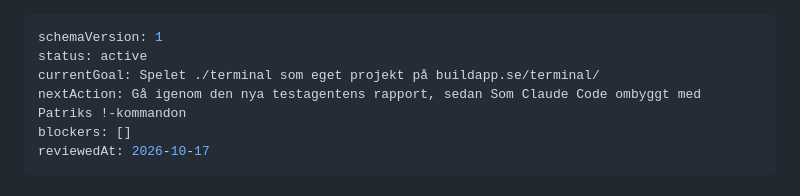
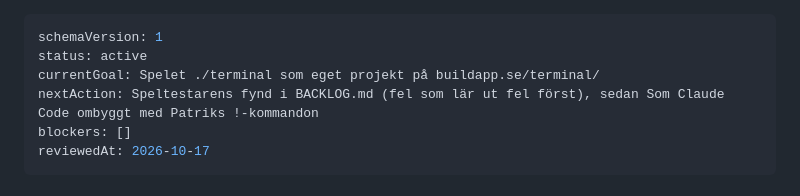
Before and after one commit to buildapp-se/terminal, a Markdown page: HANDOFF.md, the part around the change. GitHub-like rendering.

Commit message:
docs: handoff pekar på speltestarens fynd
Co-Authored-By: Claude Opus 5.5 <noreply@anthropic.com>

```diff
--- a/HANDOFF.md
+++ b/HANDOFF.md
@@ -2,7 +2,7 @@
 schemaVersion: 1
 status: active
 currentGoal: Spelet ./terminal som eget projekt på buildapp.se/terminal/
-nextAction: Gå igenom den nya testagentens rapport, sedan Som Claude Code ombyggt med Patriks !-kommandon
+nextAction: Speltestarens fynd i BACKLOG.md (fel som lär ut fel först), sedan Som Claude Code ombyggt med Patriks !-kommandon
 blockers: []
 reviewedAt: 2026-10-17
 ---
```
